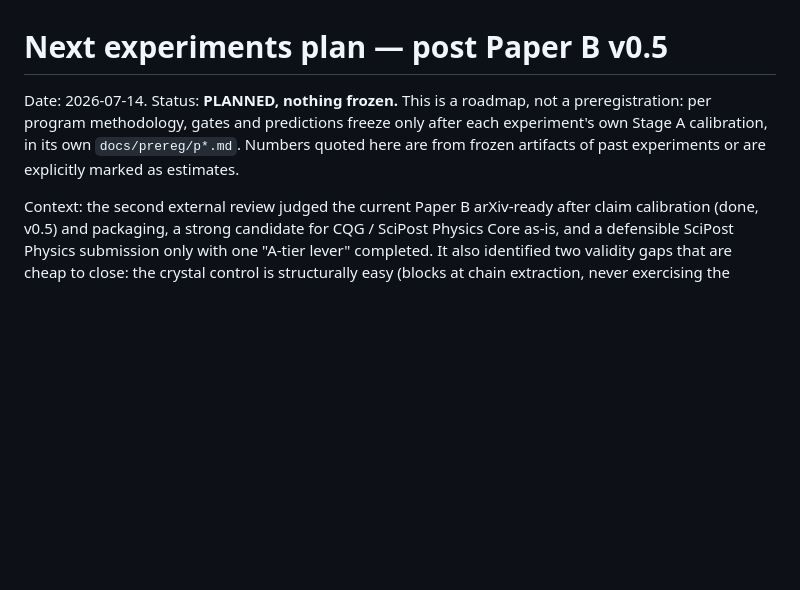
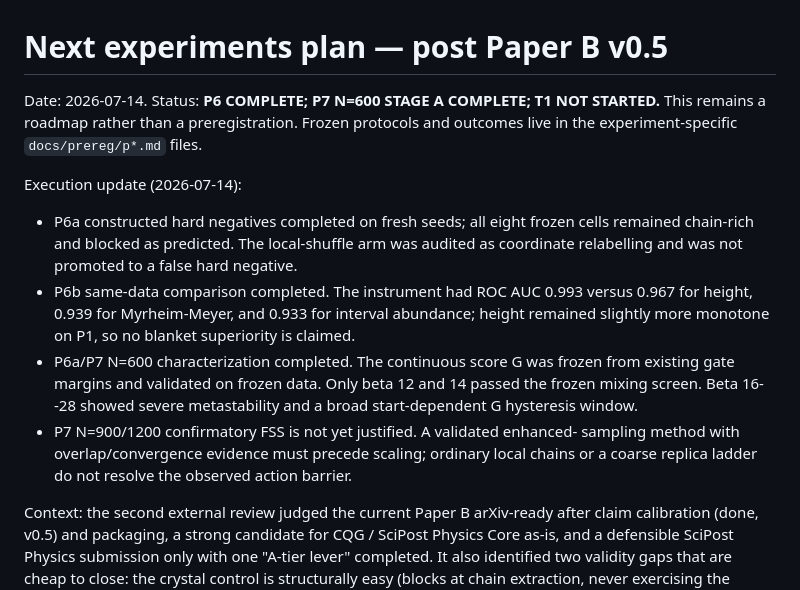
Before and after one commit to lpaiu-cs/causal-spacetime, a Markdown page: docs/next_experiments_plan.md, the part around the change. Drawn GitHub-style; blank space fills up the shorter version.

Commit message:
Docs: update post-P6 and P7 roadmap status

```diff
--- a/docs/next_experiments_plan.md
+++ b/docs/next_experiments_plan.md
@@ -1,10 +1,28 @@
 # Next experiments plan — post Paper B v0.5
 
-Date: 2026-07-14. Status: **PLANNED, nothing frozen.** This is a roadmap, not
-a preregistration: per program methodology, gates and predictions freeze only
-after each experiment's own Stage A calibration, in its own
-`docs/prereg/p*.md`. Numbers quoted here are from frozen artifacts of past
-experiments or are explicitly marked as estimates.
+Date: 2026-07-14. Status: **P6 COMPLETE; P7 N=600 STAGE A COMPLETE; T1 NOT
+STARTED.** This remains a roadmap rather than a preregistration. Frozen
+protocols and outcomes live in the experiment-specific `docs/prereg/p*.md`
+files.
+
+Execution update (2026-07-14):
+
+- P6a constructed hard negatives completed on fresh seeds; all eight frozen
+  cells remained chain-rich and blocked as predicted. The local-shuffle arm
+  was audited as coordinate relabelling and was not promoted to a false hard
+  negative.
+- P6b same-data comparison completed. The instrument had ROC AUC 0.993 versus
+  0.967 for height, 0.939 for Myrheim-Meyer, and 0.933 for interval abundance;
+  height remained slightly more monotone on P1, so no blanket superiority is
+  claimed.
+- P6a/P7 N=600 characterization completed. The continuous score G was frozen
+  from existing gate margins and validated on frozen data. Only beta 12 and
+  14 passed the frozen mixing screen. Beta 16--28 showed severe metastability
+  and a broad start-dependent G hysteresis window.
+- P7 N=900/1200 confirmatory FSS is not yet justified. A validated enhanced-
+  sampling method with overlap/convergence evidence must precede scaling;
+  ordinary local chains or a coarse replica ladder do not resolve the observed
+  action barrier.
 
 Context: the second external review judged the current Paper B arXiv-ready
 after claim calibration (done, v0.5) and packaging, a strong candidate for
```
